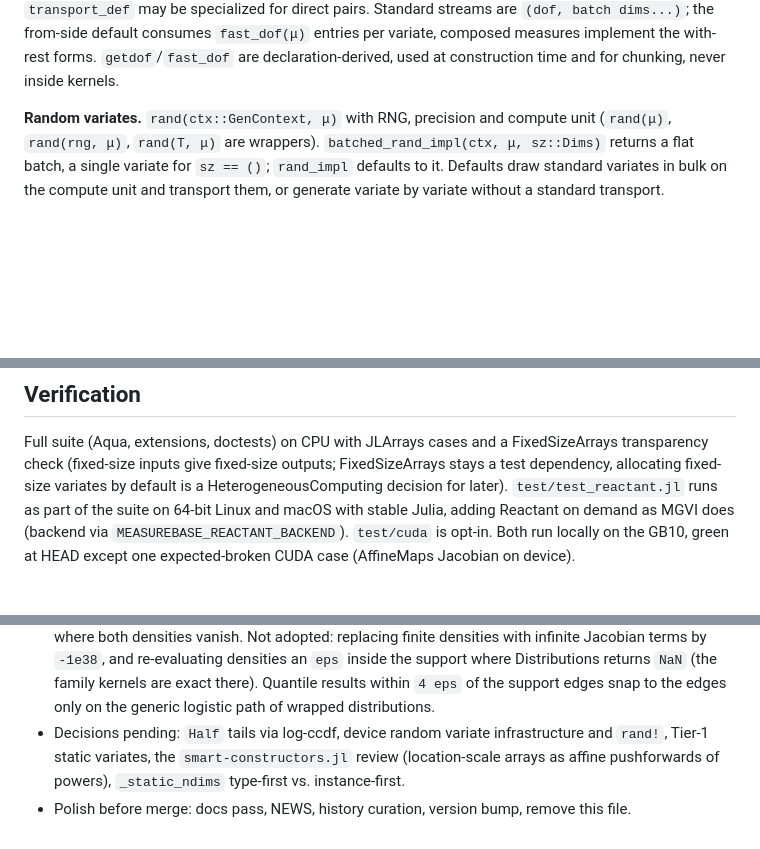
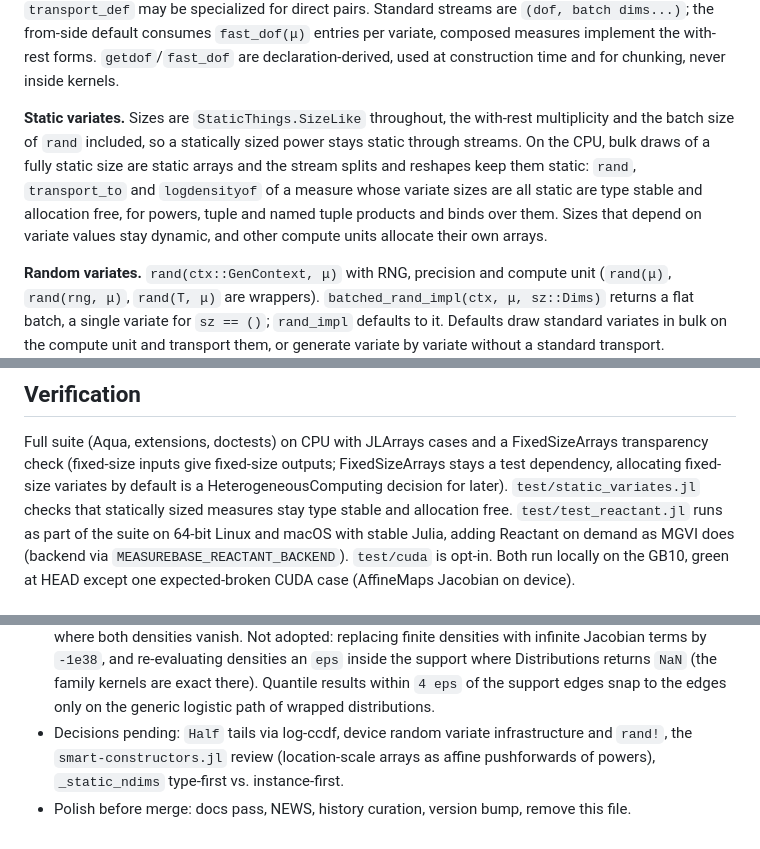
Before and after one commit to JuliaMath/MeasureBase.jl, a Markdown page: redesign.md, 3 parts joined by grey strips. Rendered like a GitHub page; blank space fills up the shorter version.

Commit message:
Record static variates in the redesign notes
Created by generative AI.

```diff
--- a/redesign.md
+++ b/redesign.md
@@ -76,6 +76,16 @@ measure (`preferred_stdmeasure`, `promote_stdmeasure`, `AnyStdMeasure`,
 entries per variate, composed measures implement the with-rest forms.
 `getdof`/`fast_dof` are declaration-derived, used at construction time
 and for chunking, never inside kernels.
+
+**Static variates.** Sizes are `StaticThings.SizeLike` throughout, the
+with-rest multiplicity and the batch size of `rand` included, so a
+statically sized power stays static through streams. On the CPU, bulk
+draws of a fully static size are static arrays and the stream splits and
+reshapes keep them static: `rand`, `transport_to` and `logdensityof` of a
+measure whose variate sizes are all static are type stable and allocation
+free, for powers, tuple and named tuple products and binds over them.
+Sizes that depend on variate values stay dynamic, and other compute units
+allocate their own arrays.
 
 **Random variates.** `rand(ctx::GenContext, μ)` with RNG, precision and
 compute unit (`rand(μ)`, `rand(rng, μ)`, `rand(T, μ)` are wrappers).
@@ -166,6 +176,8 @@ Full suite (Aqua, extensions, doctests) on CPU with JLArrays cases and
 a FixedSizeArrays transparency check (fixed-size inputs give fixed-size
 outputs; FixedSizeArrays stays a test dependency, allocating fixed-size
 variates by default is a HeterogeneousComputing decision for later).
+`test/static_variates.jl` checks that statically sized measures stay type
+stable and allocation free.
 `test/test_reactant.jl` runs as part of the suite on 64-bit Linux and
 macOS with stable Julia, adding Reactant on demand as MGVI does (backend
 via `MEASUREBASE_REACTANT_BACKEND`). `test/cuda` is opt-in. Both run
@@ -211,8 +223,8 @@ locally on the GB10, green at HEAD except one expected-broken CUDA case
   Quantile results within `4 eps` of the support edges snap to the edges
   only on the generic logistic path of wrapped distributions.
 - Decisions pending: `Half` tails via log-ccdf, device random variate
-  infrastructure and `rand!`, Tier-1 static variates, the
-  `smart-constructors.jl` review (location-scale arrays as affine
-  pushforwards of powers), `_static_ndims` type-first vs. instance-first.
+  infrastructure and `rand!`, the `smart-constructors.jl` review
+  (location-scale arrays as affine pushforwards of powers),
+  `_static_ndims` type-first vs. instance-first.
 - Polish before merge: docs pass, NEWS, history curation, version bump,
   remove this file.
```
